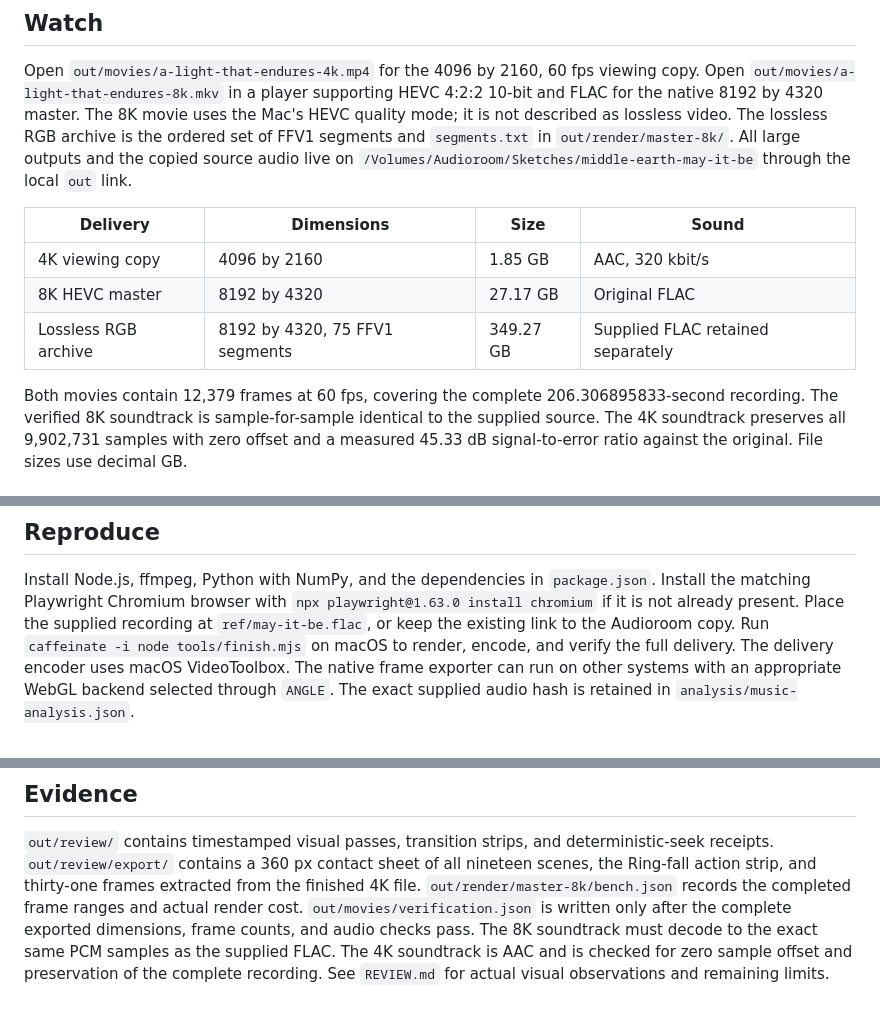
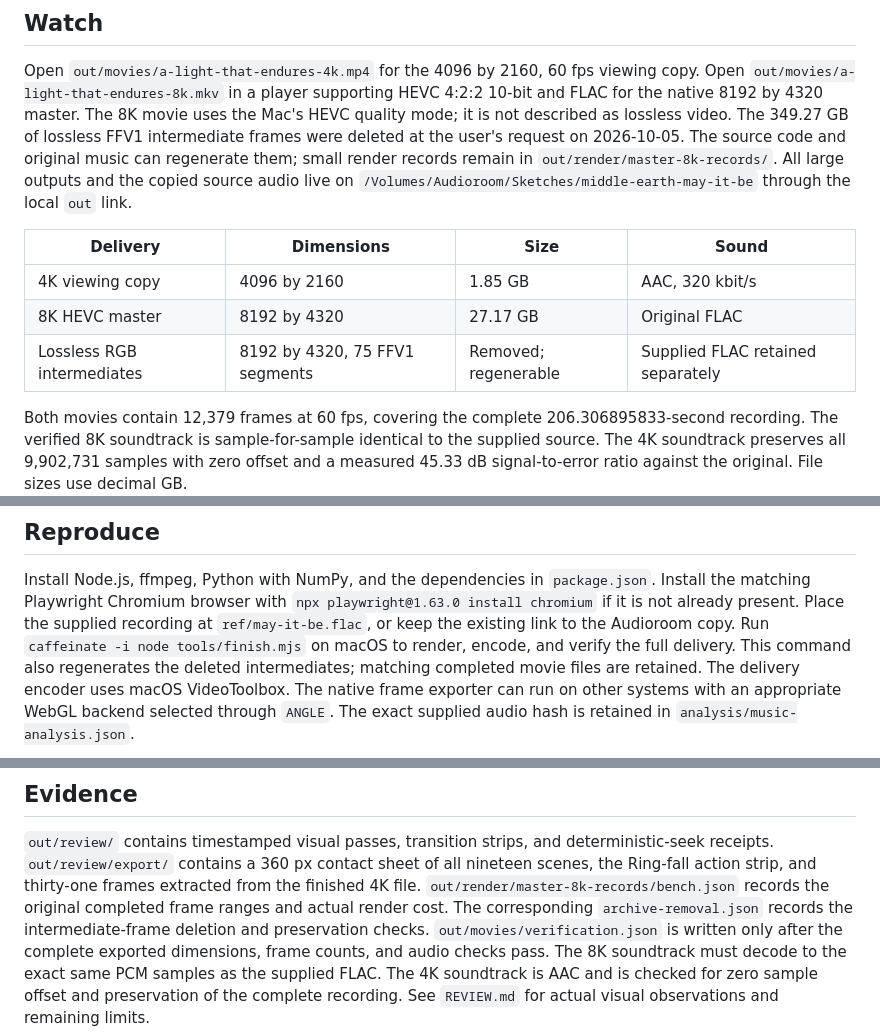
Before and after one commit to Audiofool934/sketches, a Markdown page: README.md, 3 parts joined by grey strips. Drawn GitHub-style.

Commit message:
Record removal of regenerable lossless intermediates

```diff
--- a/README.md
+++ b/README.md
@@ -9,14 +9,15 @@ The other Lord of the Rings piece and Odyssey source remain separate.
 Open `out/movies/a-light-that-endures-4k.mp4` for the 4096 by 2160, 60 fps viewing copy.
 Open `out/movies/a-light-that-endures-8k.mkv` in a player supporting HEVC 4:2:2 10-bit and FLAC for the native 8192 by 4320 master.
 The 8K movie uses the Mac's HEVC quality mode; it is not described as lossless video.
-The lossless RGB archive is the ordered set of FFV1 segments and `segments.txt` in `out/render/master-8k/`.
+The 349.27 GB of lossless FFV1 intermediate frames were deleted at the user's request on 2026-10-05.
+The source code and original music can regenerate them; small render records remain in `out/render/master-8k-records/`.
 All large outputs and the copied source audio live on `/Volumes/Audioroom/Sketches/middle-earth-may-it-be` through the local `out` link.
 
 | Delivery | Dimensions | Size | Sound |
 | --- | --- | --- | --- |
 | 4K viewing copy | 4096 by 2160 | 1.85 GB | AAC, 320 kbit/s |
 | 8K HEVC master | 8192 by 4320 | 27.17 GB | Original FLAC |
-| Lossless RGB archive | 8192 by 4320, 75 FFV1 segments | 349.27 GB | Supplied FLAC retained separately |
+| Lossless RGB intermediates | 8192 by 4320, 75 FFV1 segments | Removed; regenerable | Supplied FLAC retained separately |
 
 Both movies contain 12,379 frames at 60 fps, covering the complete 206.306895833-second recording.
 The verified 8K soundtrack is sample-for-sample identical to the supplied source.
@@ -34,6 +35,7 @@ Install Node.js, ffmpeg, Python with NumPy, and the dependencies in `package.jso
 Install the matching Playwright Chromium browser with `npx playwright@1.63.0 install chromium` if it is not already present.
 Place the supplied recording at `ref/may-it-be.flac`, or keep the existing link to the Audioroom copy.
 Run `caffeinate -i node tools/finish.mjs` on macOS to render, encode, and verify the full delivery.
+This command also regenerates the deleted intermediates; matching completed movie files are retained.
 The delivery encoder uses macOS VideoToolbox.
 The native frame exporter can run on other systems with an appropriate WebGL backend selected through `ANGLE`.
 The exact supplied audio hash is retained in `analysis/music-analysis.json`.
@@ -60,7 +62,8 @@ Encoding rebuilds continuous timestamps from frame numbers, avoiding accumulated
 
 `out/review/` contains timestamped visual passes, transition strips, and deterministic-seek receipts.
 `out/review/export/` contains a 360 px contact sheet of all nineteen scenes, the Ring-fall action strip, and thirty-one frames extracted from the finished 4K file.
-`out/render/master-8k/bench.json` records the completed frame ranges and actual render cost.
+`out/render/master-8k-records/bench.json` records the original completed frame ranges and actual render cost.
+The corresponding `archive-removal.json` records the intermediate-frame deletion and preservation checks.
 `out/movies/verification.json` is written only after the complete exported dimensions, frame counts, and audio checks pass.
 The 8K soundtrack must decode to the exact same PCM samples as the supplied FLAC.
 The 4K soundtrack is AAC and is checked for zero sample offset and preservation of the complete recording.
```
Also changed, not shown: REVIEW.md (+2 -1 lines).
